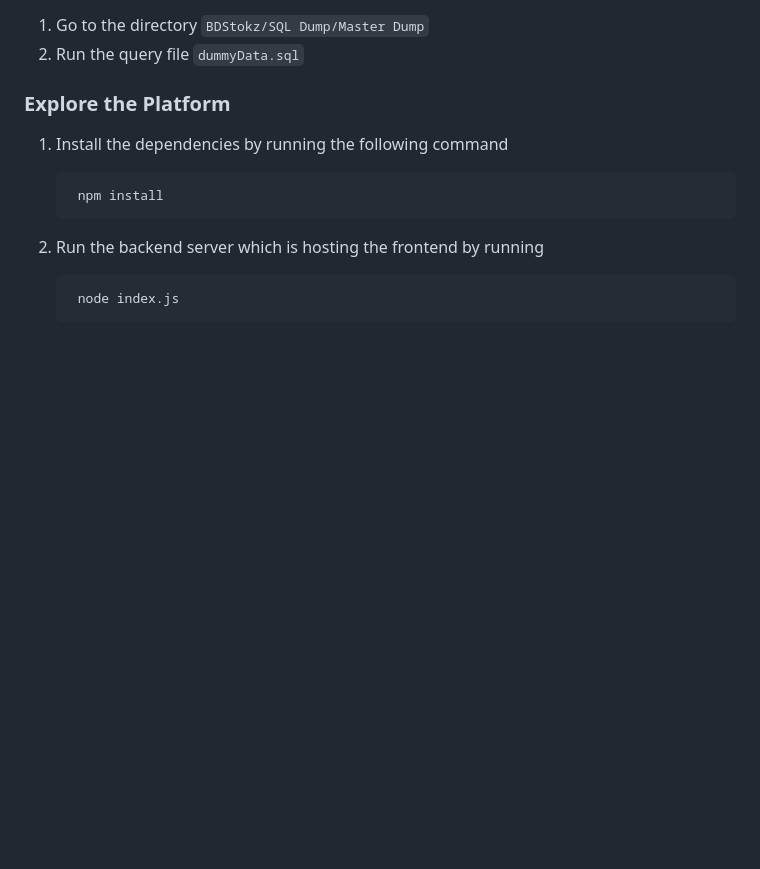
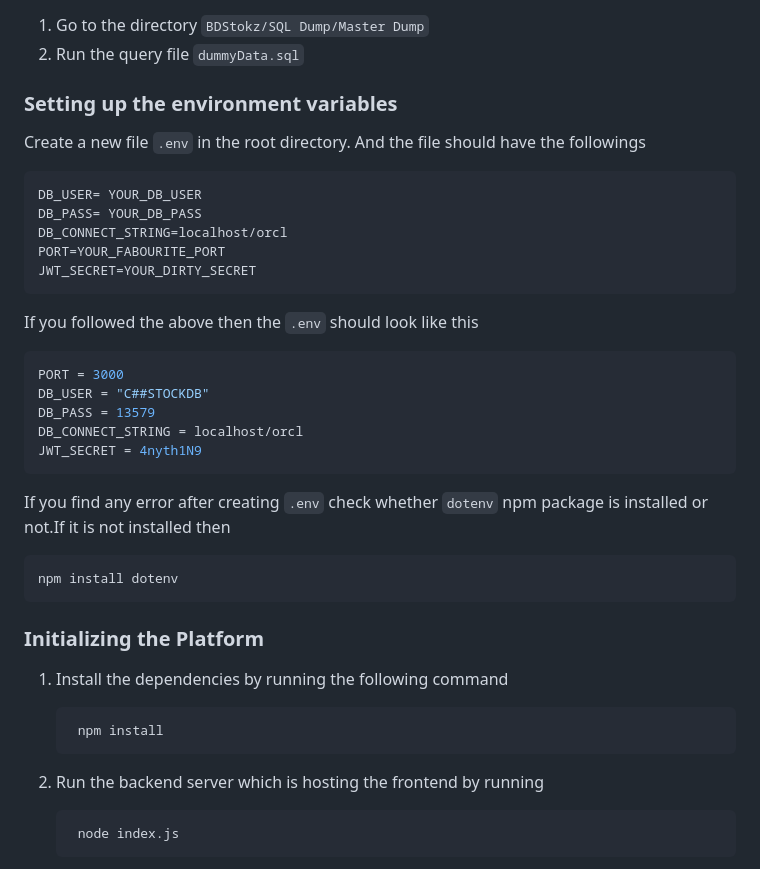
Before and after one commit to mrtaz77/BDStokz, a Markdown page: README.md, the part around one of its changes. Drawn GitHub-style; blank space fills up the shorter version.

Commit message:
Update README.md and actually fix #7

````diff
--- a/README.md
+++ b/README.md
@@ -72,7 +72,33 @@ GRANT UNLIMITED TABLESPACE TO c##BDStokz;
 1. Go to the directory ```BDStokz/SQL Dump/Master Dump```
 2. Run the query file ``` dummyData.sql ```
 
-### Explore the Platform ###
+### Setting up the environment variables ###
+
+Create a new file `.env` in the root directory. And the file should have the followings
+
+```bash
+DB_USER= YOUR_DB_USER
+DB_PASS= YOUR_DB_PASS
+DB_CONNECT_STRING=localhost/orcl
+PORT=YOUR_FABOURITE_PORT
+JWT_SECRET=YOUR_DIRTY_SECRET
+```
+
+If you followed the above then the `.env` should look like this
+```bash
+PORT = 3000
+DB_USER = "C##STOCKDB"
+DB_PASS = 13579
+DB_CONNECT_STRING = localhost/orcl
+JWT_SECRET = 4nyth1N9
+```
+
+If you find any error after creating `.env` check whether `dotenv` npm package is installed or not.If it is not installed then
+
+```bash
+npm install dotenv
+```
+### Initializing the Platform ###
 
 
 1. Install the dependencies by running the following command
````
Also changed, not shown: other parts of README.md (+1 -1 lines).
